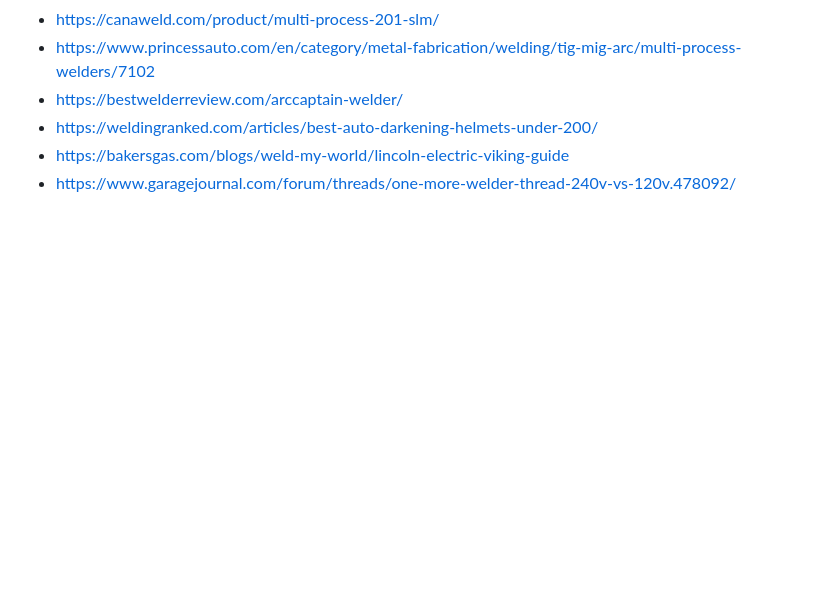
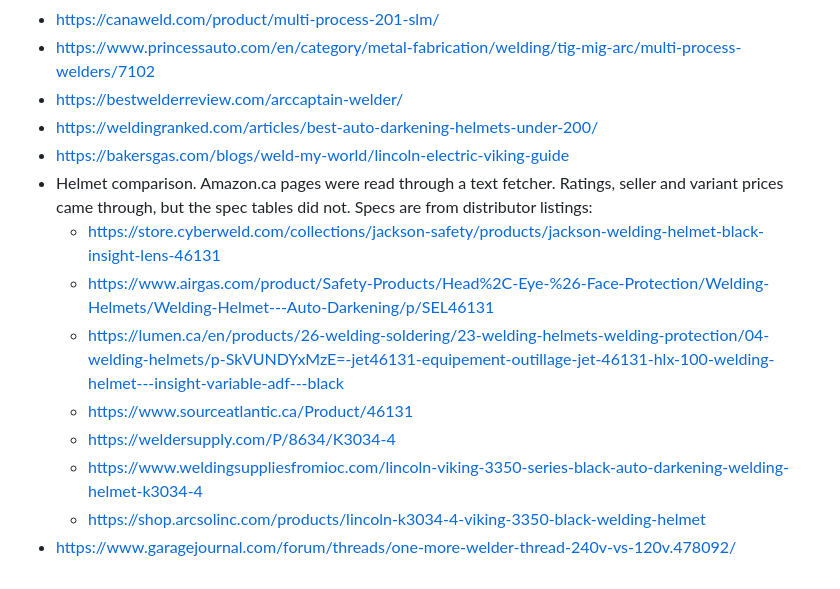
Before and after one commit to abyessof-labs/1981-gmc-caballero, a Markdown page: docs/welding/machine-selection.md, the part around one of its changes. Rendered like a GitHub page; blank space fills up the shorter version.

```diff
--- a/docs/welding/machine-selection.md
+++ b/docs/welding/machine-selection.md
@@ -120,4 +170,13 @@ stakes now, even at $35.
 - https://bestwelderreview.com/arccaptain-welder/
 - https://weldingranked.com/articles/best-auto-darkening-helmets-under-200/
 - https://bakersgas.com/blogs/weld-my-world/lincoln-electric-viking-guide
+- Helmet comparison. Amazon.ca pages were read through a text fetcher. Ratings, seller and
+  variant prices came through, but the spec tables did not. Specs are from distributor listings:
+  - https://store.cyberweld.com/collections/jackson-safety/products/jackson-welding-helmet-black-insight-lens-46131
+  - https://www.airgas.com/product/Safety-Products/Head%2C-Eye-%26-Face-Protection/Welding-Helmets/Welding-Helmet---Auto-Darkening/p/SEL46131
+  - https://lumen.ca/en/products/26-welding-soldering/23-welding-helmets-welding-protection/04-welding-helmets/p-SkVUNDYxMzE=-jet46131-equipement-outillage-jet-46131-hlx-100-welding-helmet---insight-variable-adf---black
+  - https://www.sourceatlantic.ca/Product/46131
+  - https://weldersupply.com/P/8634/K3034-4
+  - https://www.weldingsuppliesfromioc.com/lincoln-viking-3350-series-black-auto-darkening-welding-helmet-k3034-4
+  - https://shop.arcsolinc.com/products/lincoln-k3034-4-viking-3350-black-welding-helmet
 - https://www.garagejournal.com/forum/threads/one-more-welder-thread-240v-vs-120v.478092/
```
Also changed, not shown: other parts of docs/welding/machine-selection.md (+50 -0 lines), docs/welding/README.md (+1 -1 lines).
